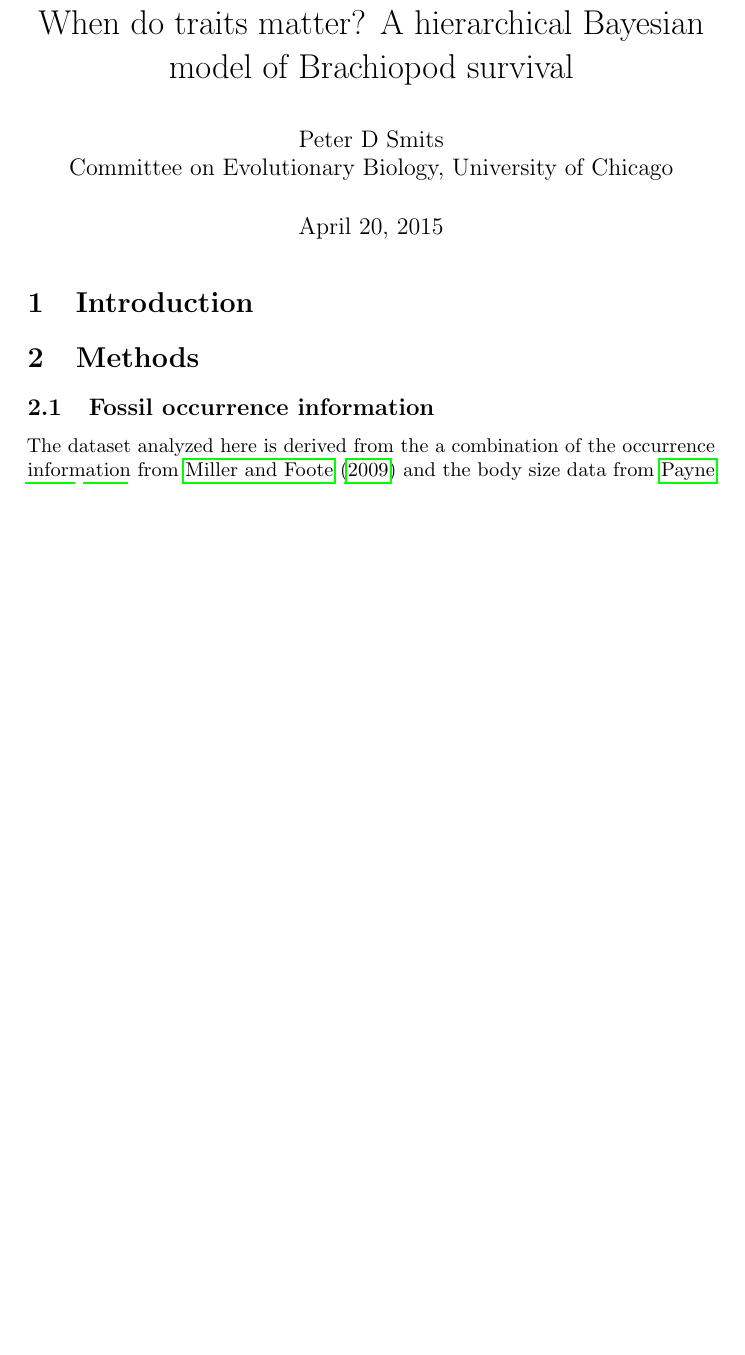
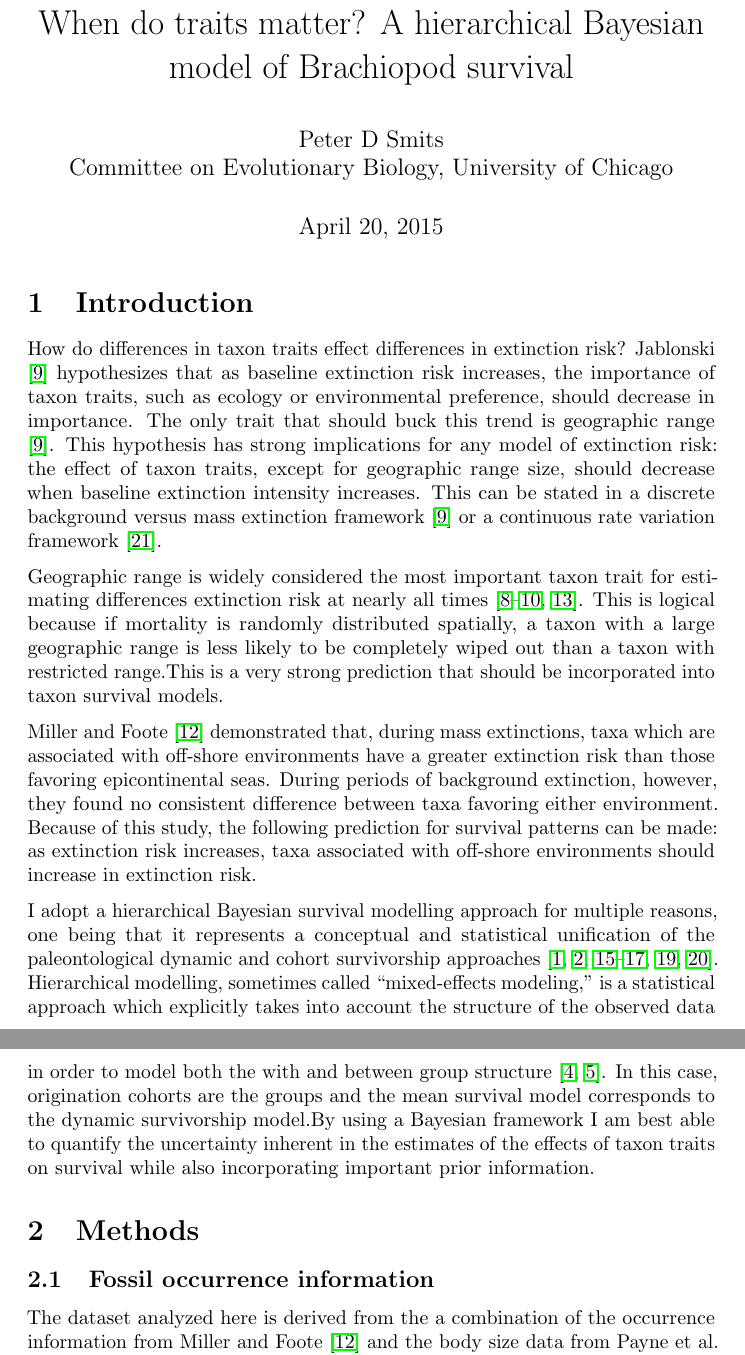
Before and after one commit to psmits/preserve, a LaTeX document (doc/survival/main_doc.tex, which reads doc/survival/intro.tex): part of page 1 of 9 before the commit and two parts of pages 1 and 2 of 10 after it, the two joined at a grey line, cut so that both start at the same text, the shorter picture padded with empty space. Compiled offline with pdfLaTeX.

Commit message:
started building introduction

```diff
--- a/doc/survival/intro.tex
+++ b/doc/survival/intro.tex
@@ -15,4 +15,22 @@
 
 \begin{document}
 \section{Introduction}
+
+How do differences in taxon traits effect differences in extinction risk? \citet{Jablonski1987} hypothesizes that as baseline extinction risk increases, the importance of taxon traits, such as ecology or environmental preference, should decrease in importance. The only trait that should buck this trend is geographic range \citep{Jablonski1987}. This hypothesis has strong implications for any model of extinction risk: the effect of taxon traits, except for geographic range size, should decrease when baseline extinction intensity increases. This can be stated in a discrete background versus mass extinction framework \citep{Jablonski1987} or a continuous rate variation framework \citep{Wang2003}.% I favor the continuous framework as this hypothesis and prediction are then redly translated into a generalized linear model (GLM) of taxon survival.
+
+Geographic range is widely considered the most important taxon trait for estimating differences extinction risk at nearly all times \citep{Jablonski1986,Jablonski1987,Jablonski2003,Payne2007}. This is logical because if mortality is randomly distributed spatially, a taxon with a large geographic range is less likely to be completely wiped out than a taxon with restricted range.This is a very strong prediction that should be incorporated into taxon survival models.
+
+\citet{Miller2009a} demonstrated that, during mass extinctions, taxa which are associated with off-shore environments have a greater extinction risk than those favoring epicontinental seas. During periods of background extinction, however, they found no consistent difference between taxa favoring either environment. Because of this study, the following prediction for survival patterns can be made: as extinction risk increases, taxa associated with off-shore environments should increase in extinction risk.
+
+% lithology
+%   Foote 2006, Paleozoic, extinction higher for carbonate
+%   Kiessling and Aberhan 2007, Mesozoic, turnover higher for carbonate, though due to origination not extinction
+
+% potential nonlinear effects?
+%   generalists as opposed to specialists? Nurnberg and Aberhan Paleobio 2013, Nurnberg and Aberhan Nat Comm 2015
+
+I adopt a hierarchical Bayesian survival modelling approach for multiple reasons, one being that it represents a conceptual and statistical unification of the paleontological dynamic and cohort survivorship approaches \citep{VanValen1973,VanValen1979,Raup1978,Raup1975,Foote1988,Baumiller1993,Simpson2006}. Hierarchical modelling, sometimes called ``mixed-effects modeling,'' is a statistical approach which explicitly takes into account the structure of the observed data in order to model both the with and between group structure \citep{Gelman2013d,Gelman2007}. In this case, origination cohorts are the groups and the mean survival model corresponds to the dynamic survivorship model.By using a Bayesian framework I am best able to quantify the uncertainty inherent in the estimates of the effects of taxon traits on survival while also incorporating important prior information.
+
+
+
 \end{document}
--- a/doc/survival/main_doc.tex
+++ b/doc/survival/main_doc.tex
@@ -3,7 +3,7 @@
 \usepackage{amsmath, amsthm, amsfonts, amssymb}
 \usepackage{graphicx,hyperref}
 \usepackage{microtype, parskip}
-\usepackage[comma,sort&compress]{natbib}
+\usepackage[comma,numbers,sort&compress]{natbib}
 \usepackage{docmute}
 
 
```
Also changed, not shown: doc/survival/methods.tex (+1 -1 lines), doc/survival/main_doc.pdf, 1 other file.
